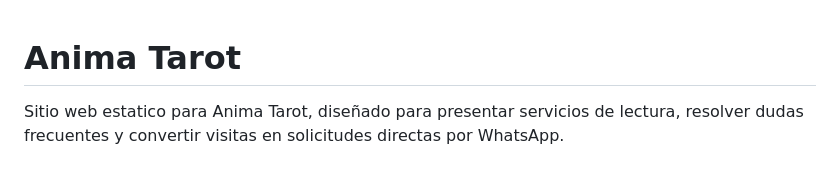
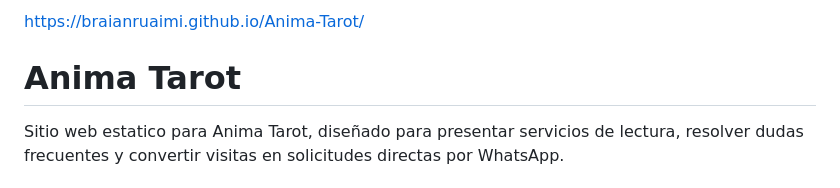
Before and after one commit to braianruaimi/Anima-Tarot, a Markdown page: README.md, the part around the change. Rendered like a GitHub page.

Commit message:
Actualizar README.md

```diff
--- a/README.md
+++ b/README.md
@@ -1,3 +1,5 @@
+https://braianruaimi.github.io/Anima-Tarot/
+
 # Anima Tarot
 
 Sitio web estatico para Anima Tarot, diseñado para presentar servicios de lectura, resolver dudas frecuentes y convertir visitas en solicitudes directas por WhatsApp.
```
